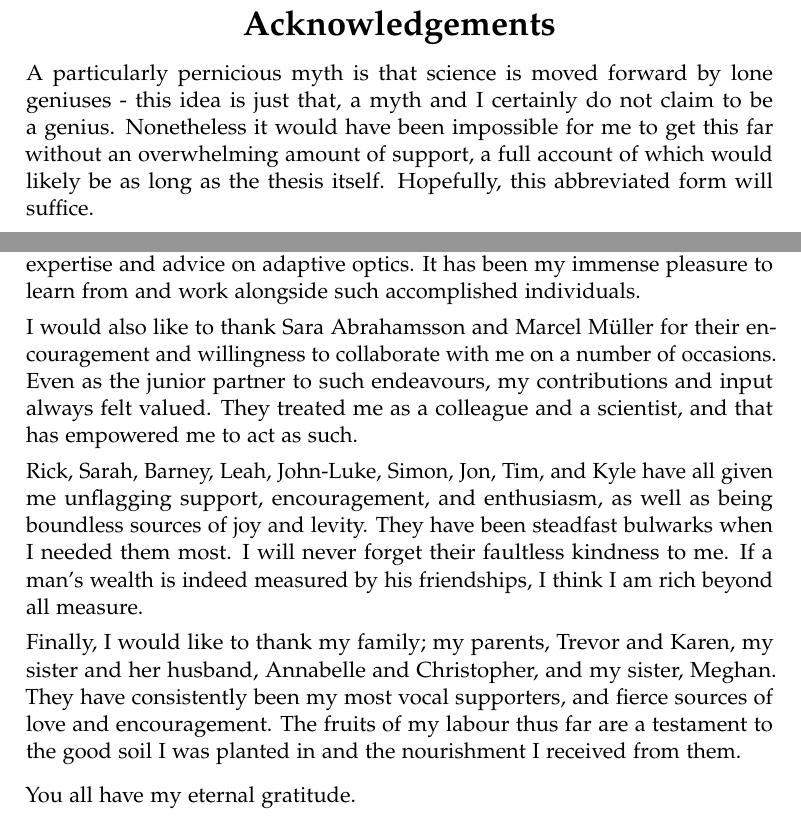
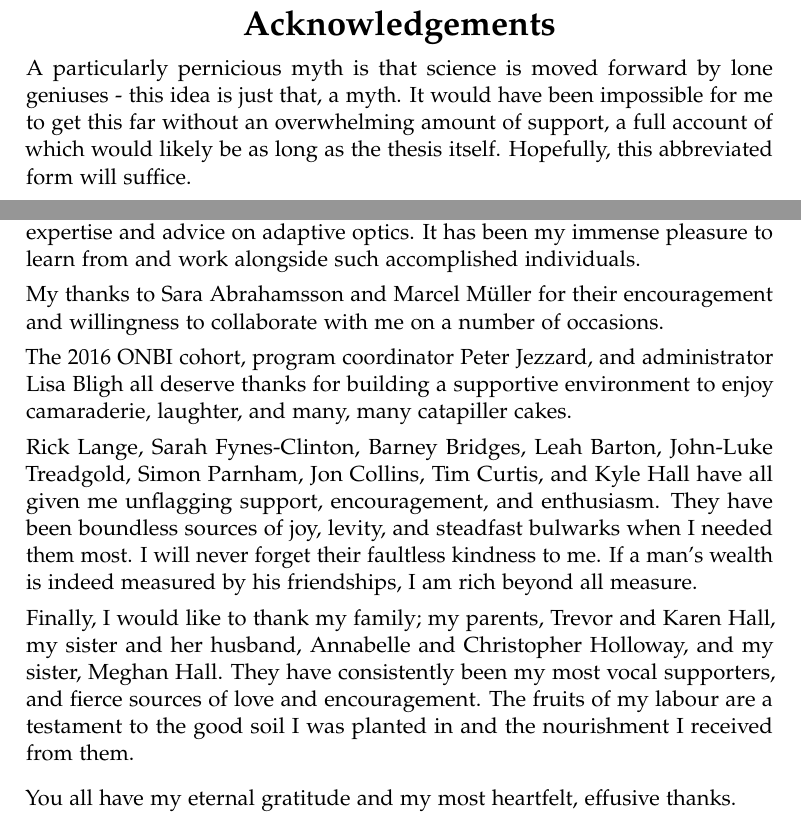
Before and after one commit to NickHallONBI/Thesis, a LaTeX thesis (ociamthesismain.tex, which reads acknowlegements.tex): two parts of page 3 of 98, joined at a grey line, cut so that both start at the same text. Compiled offline with pdfLaTeX.

Commit message:
Reworked a bit of the acknowledgements

```diff
--- a/acknowlegements.tex
+++ b/acknowlegements.tex
@@ -8,47 +8,53 @@
 		%	A part of the main.} - John Donne
 		%\end{center}
 
-		A particularly pernicious myth is that science is moved forward by lone geniuses -
-		this idea is just that, a myth and I certainly do not claim to be a genius.
-		Nonetheless it would have been impossible for me to get this far without an
-		overwhelming amount of support, a full account of which would likely be as long
-		as the thesis itself. Hopefully, this abbreviated form  will suffice.
+		A particularly pernicious myth is that science is moved forward by
+		lone geniuses - this idea is just that, a myth. It would have been
+		impossible for me to get this far without an overwhelming amount of
+		support, a full account of which would likely be as long as the
+		thesis itself. Hopefully, this abbreviated form  will suffice.
 
-		Firstly, I would like to thank my supervisors; Ian Dobbie, Martin Booth and Ilan
-		Davis. Their input, feedback, expertise, and encouragement were invaluable to me.
-		Ian in particular was always on hand to offer support and insight at critical
-		moments. I owe everyone I worked alongside at Micron during my time a debt
-		of gratitude, particularly Mick Philips and David Pinto; building and writing code
-		for bespoke super-resolution microscopes has one hell of a learning curve, and
-		you made it much easier for me to climb it. Thank you for showing me the ropes,
-		answering my many questions and for tolerating my more vocal outbursts in the
-		office when Python proved particularly adversarial.
+		Firstly, I would like to thank my supervisors; Ian Dobbie, Martin
+		Booth and Ilan Davis. Their input, feedback, expertise, and
+		encouragement were invaluable to me. Ian in particular was always
+		on hand to offer support and insight at critical moments. I owe
+		everyone I worked alongside at Micron during my time a debt of
+		gratitude, particularly Mick Philips and David Pinto; building and
+		writing code for bespoke super-resolution microscopes has one hell
+		of a learning curve, and you made it much easier for me to climb
+		it. Thank you for showing me the ropes, answering my many questions
+		and for tolerating my more vocal outbursts in the office when
+		Python proved particularly adversarial.
 
-		I received incredible support from the Davis lab, particularly from Richard Parton,
-		Josh Titlow and Dalia Sara in providing biological samples and key feedback. From
-		the Dynamic Optics and Photonics Group, I am extremely grateful to Mantas
-		\v{Z}urauskas, Jacopo Antonello and Syed Hussain for their expertise and advice
-		on adaptive optics. It has been my immense pleasure to learn from and work
-		alongside such accomplished individuals.
+		I received incredible support from the Davis lab, particularly from Richard Parton, Josh Titlow and Dalia Sara in providing biological
+		samples and key feedback. From the Dynamic Optics and Photonics
+		Group, I am extremely grateful to Mantas \v{Z}urauskas, Jacopo
+		Antonello and Syed Hussain for their expertise and advice on
+		adaptive optics. It has been my immense pleasure to learn from and
+		work alongside such accomplished individuals.
 
-		I would also like to thank Sara Abrahamsson and Marcel M\"{u}ller for their
-		encouragement and willingness to collaborate with me on a number of occasions.
-		Even as the junior partner to such endeavours, my contributions and input always
-		felt valued. They treated me as a colleague and a scientist, and that has empowered
-		me to act as such.
+		My thanks to Sara Abrahamsson and Marcel M\"{u}ller for their encouragement and willingness to collaborate with me on a number of occasions.
 
-		Rick, Sarah, Barney, Leah, John-Luke, Simon, Jon, Tim, and Kyle have all given me
-		unflagging support, encouragement, and enthusiasm, as well as being boundless sources
-		of joy and levity. They have been steadfast bulwarks when I needed them most. I will
-		never forget their faultless kindness to me. If a man's wealth is indeed measured by
-		his friendships, I think I am rich beyond all measure.
+		The 2016 ONBI cohort, program coordinator Peter Jezzard, and
+		administrator Lisa Bligh all deserve thanks for building a
+		supportive environment to enjoy camaraderie, laughter, and many,
+		many catapiller cakes.
 
-		Finally, I would like to thank my family; my parents, Trevor and Karen, my
-		sister and her husband, Annabelle and Christopher, and my sister, Meghan. They
-		have  consistently been my most vocal supporters, and fierce sources of love and
-		encouragement. The fruits of my labour thus far are a testament to the good
+		Rick Lange, Sarah Fynes-Clinton, Barney Bridges, Leah Barton,
+		John-Luke Treadgold, Simon Parnham, Jon Collins, Tim Curtis, and
+		Kyle Hall have all given me unflagging support, encouragement, and
+		enthusiasm. They have been boundless sources of joy, levity, and
+		steadfast bulwarks when I needed them most. I will never forget
+		their faultless kindness to me. If a man's wealth is indeed
+		measured by his friendships, I am rich beyond all measure.
+
+		Finally, I would like to thank my family; my parents, Trevor and
+		Karen Hall, my sister and her husband, Annabelle and Christopher
+		Holloway, and my sister, Meghan Hall. They have consistently been
+		my most vocal supporters, and fierce sources of love and
+		encouragement. The fruits of my labour are a testament to the good
 		soil I was planted in and the nourishment I received from them.
 
-		You all have my eternal gratitude.}
+		You all have my eternal gratitude and my most heartfelt, effusive thanks.}
 
 \end{acknowledgements}
```
